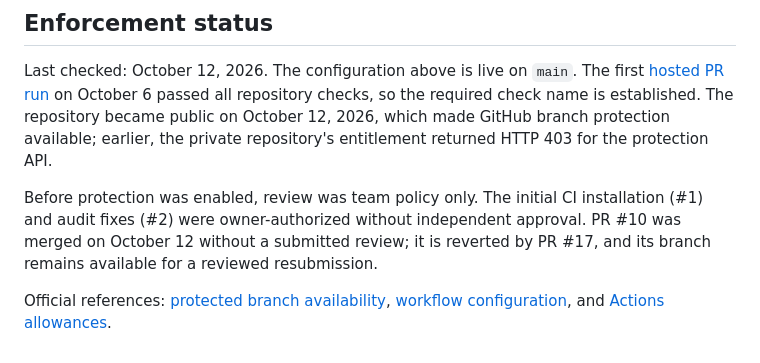
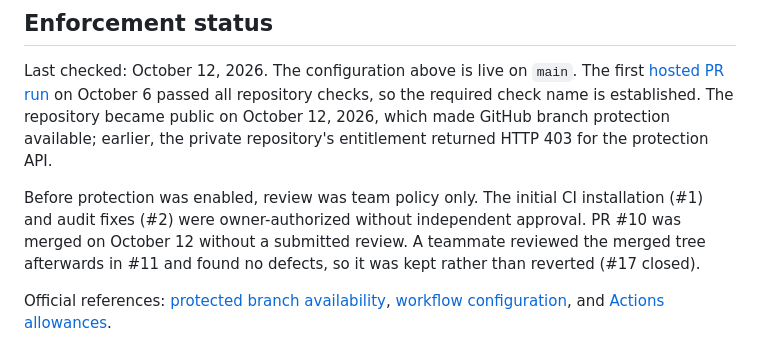
Before and after one commit to jwj1342/gemma-agent-lab, a Markdown page: docs/ci-and-review.md, the part around the change. Rendered like a GitHub page.

Commit message:
Record that PR #10 was reviewed after merge instead of reverted
Co-Authored-By: Claude Opus 5.5 <noreply@anthropic.com>

```diff
--- a/docs/ci-and-review.md
+++ b/docs/ci-and-review.md
@@ -107,7 +107,8 @@ entitlement returned HTTP 403 for the protection API.
 
 Before protection was enabled, review was team policy only. The initial CI installation (#1) and audit
 fixes (#2) were owner-authorized without independent approval. PR #10 was merged on October 12 without
-a submitted review; it is reverted by PR #17, and its branch remains available for a reviewed resubmission.
+a submitted review. A teammate reviewed the merged tree afterwards in #11 and found no defects, so it
+was kept rather than reverted (#17 closed).
 
 Official references: [protected branch availability](https://docs.github.com/en/repositories/configuring-branches-and-merges-in-your-repository/managing-protected-branches),
 [workflow configuration](https://docs.github.com/en/actions/reference/workflows-and-actions/workflow-syntax),
```
